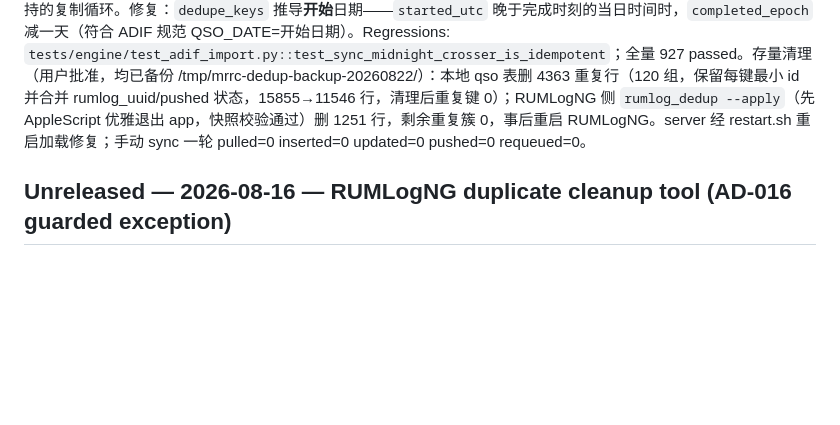
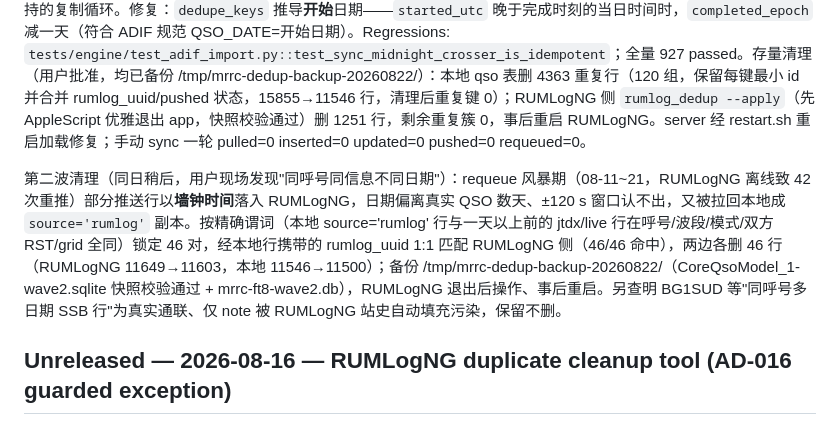
Before and after one commit to cheenle/mrrc_ft8, a Markdown page: SDD/14-version-history.md, the part around the change. Rendered like a GitHub page; blank space fills up the shorter version.

Commit message:
docs(sdd): record wave-2 cleanup of requeue-storm wall-time rows (46 pairs, UUID-exact)

```diff
--- a/SDD/14-version-history.md
+++ b/SDD/14-version-history.md
@@ -3,6 +3,8 @@
 ## Unreleased — 2026-08-22 — JTDX import dedupe: midnight crossers no longer re-imported
 
 现场：rumlog_sync 每小时向 RUMLogNG 重复推送同 9 条 QSO（CX1FK/BG2KUD/VK2FAB/BA6KC/AA5AT/K1BZ/JA2JVG/9M25MJ/V85T），本地 qso 表这 9 个呼号各累积 ~445 份重复（共 4000+ 行）。根因：`Repository.dedupe_keys` 从 `completed_epoch` 推导 UTC 日期，而 ADIF 侧 `dedupe_key` 用 `qso_date`（QSO **开始**日期）；跨午夜 QSO（time_on 23:59:45 / time_off 次日 00:00:59）两侧键永远不匹配，每小时增量导入都重新插入（新行 `pushed_to_rumlog=0`），sync 再推入 RUMLogNG，pull 又确认全部本地副本——自我维持的复制循环。修复：`dedupe_keys` 推导**开始**日期——`started_utc` 晚于完成时刻的当日时间时，`completed_epoch` 减一天（符合 ADIF 规范 QSO_DATE=开始日期）。Regressions: `tests/engine/test_adif_import.py::test_sync_midnight_crosser_is_idempotent`；全量 927 passed。存量清理（用户批准，均已备份 /tmp/mrrc-dedup-backup-20260822/）：本地 qso 表删 4363 重复行（120 组，保留每键最小 id 并合并 rumlog_uuid/pushed 状态，15855→11546 行，清理后重复键 0）；RUMLogNG 侧 `rumlog_dedup --apply`（先 AppleScript 优雅退出 app，快照校验通过）删 1251 行，剩余重复簇 0，事后重启 RUMLogNG。server 经 restart.sh 重启加载修复；手动 sync 一轮 pulled=0 inserted=0 updated=0 pushed=0 requeued=0。
+
+第二波清理（同日稍后，用户现场发现"同呼号同信息不同日期"）：requeue 风暴期（08-11~21，RUMLogNG 离线致 42 次重推）部分推送行以**墙钟时间**落入 RUMLogNG，日期偏离真实 QSO 数天、±120 s 窗口认不出，又被拉回本地成 `source='rumlog'` 副本。按精确谓词（本地 source='rumlog' 行与一天以上前的 jtdx/live 行在呼号/波段/模式/双方 RST/grid 全同）锁定 46 对，经本地行携带的 rumlog_uuid 1:1 匹配 RUMLogNG 侧（46/46 命中），两边各删 46 行（RUMLogNG 11649→11603，本地 11546→11500）；备份 /tmp/mrrc-dedup-backup-20260822/（CoreQsoModel_1-wave2.sqlite 快照校验通过 + mrrc-ft8-wave2.db），RUMLogNG 退出后操作、事后重启。另查明 BG1SUD 等"同呼号多日期 SSB 行"为真实通联、仅 note 被 RUMLogNG 站史自动填充污染，保留不删。
 
 ## Unreleased — 2026-08-16 — RUMLogNG duplicate cleanup tool (AD-016 guarded exception)
 
```
